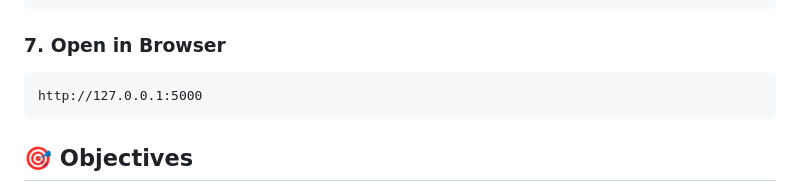
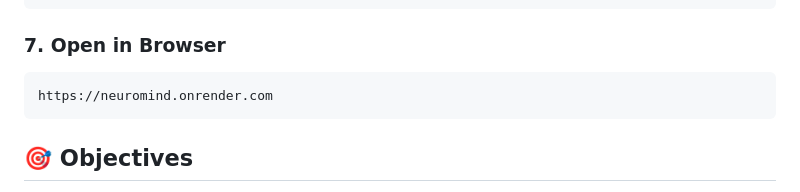
Before and after one commit to shanmukhi-985/Neuromind, a Markdown page: README.md, the part around the change. Rendered like a GitHub page.

````diff
--- a/README.md
+++ b/README.md
@@ -110,7 +110,7 @@ python app.py
 ### 7. Open in Browser
 
 ```text
-http://127.0.0.1:5000
+https://neuromind.onrender.com
 ```
 
 ## 🎯 Objectives
````
